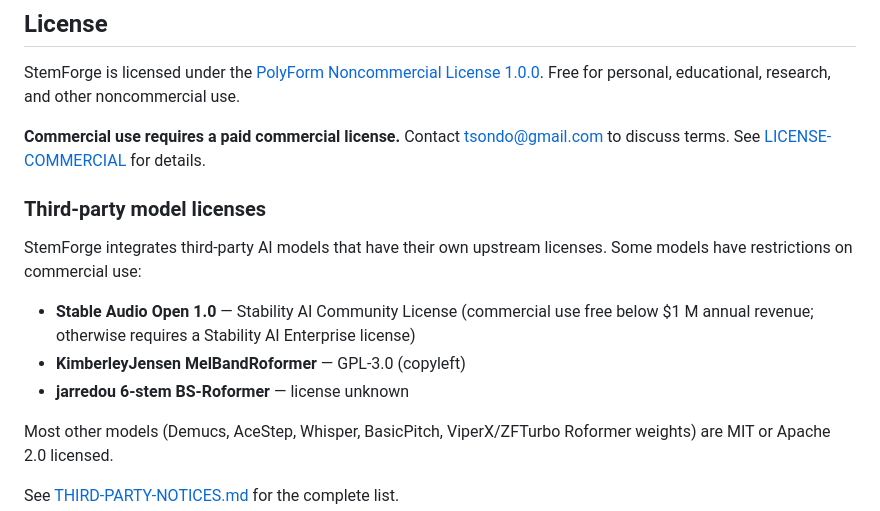
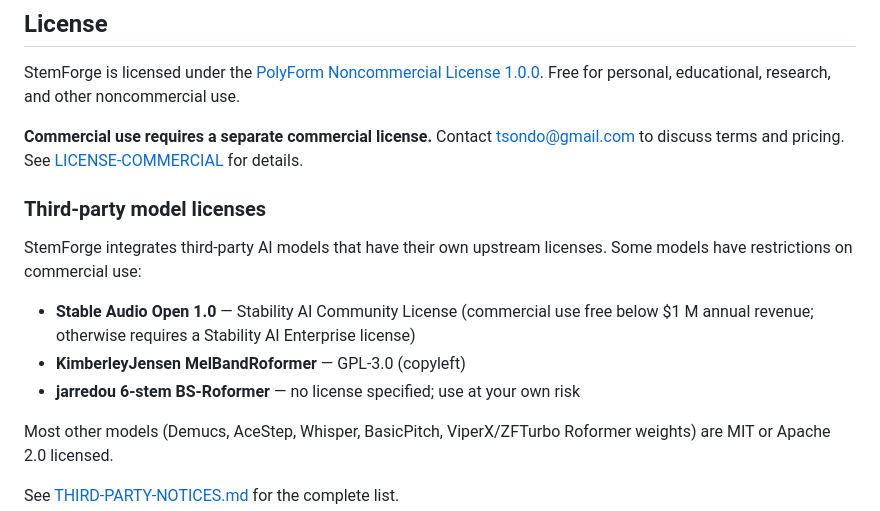
Before and after one commit to kurtjcu/StemForge, a Markdown page: README.md, the part around the change. GitHub-like rendering.

Commit message:
Refine README license section wording
- "paid commercial license" -> "separate commercial license"
- Add "and pricing" to contact line
- "license unknown" -> "no license specified; use at your own risk"

Co-Authored-By: Claude Opus 4.6 <noreply@anthropic.com>

```diff
--- a/README.md
+++ b/README.md
@@ -516,8 +516,8 @@ See [ACKNOWLEDGMENTS.md](ACKNOWLEDGMENTS.md) for the full list with links and re
 StemForge is licensed under the [PolyForm Noncommercial License 1.0.0](LICENSE).
 Free for personal, educational, research, and other noncommercial use.
 
-**Commercial use requires a paid commercial license.**
-Contact [tsondo@gmail.com](mailto:tsondo@gmail.com) to discuss terms.
+**Commercial use requires a separate commercial license.**
+Contact [tsondo@gmail.com](mailto:tsondo@gmail.com) to discuss terms and pricing.
 See [LICENSE-COMMERCIAL](LICENSE-COMMERCIAL) for details.
 
 ### Third-party model licenses
@@ -528,7 +528,7 @@ Some models have restrictions on commercial use:
 - **Stable Audio Open 1.0** — Stability AI Community License (commercial use
   free below $1 M annual revenue; otherwise requires a Stability AI Enterprise license)
 - **KimberleyJensen MelBandRoformer** — GPL-3.0 (copyleft)
-- **jarredou 6-stem BS-Roformer** — license unknown
+- **jarredou 6-stem BS-Roformer** — no license specified; use at your own risk
 
 Most other models (Demucs, AceStep, Whisper, BasicPitch, ViperX/ZFTurbo Roformer
 weights) are MIT or Apache 2.0 licensed.
```
